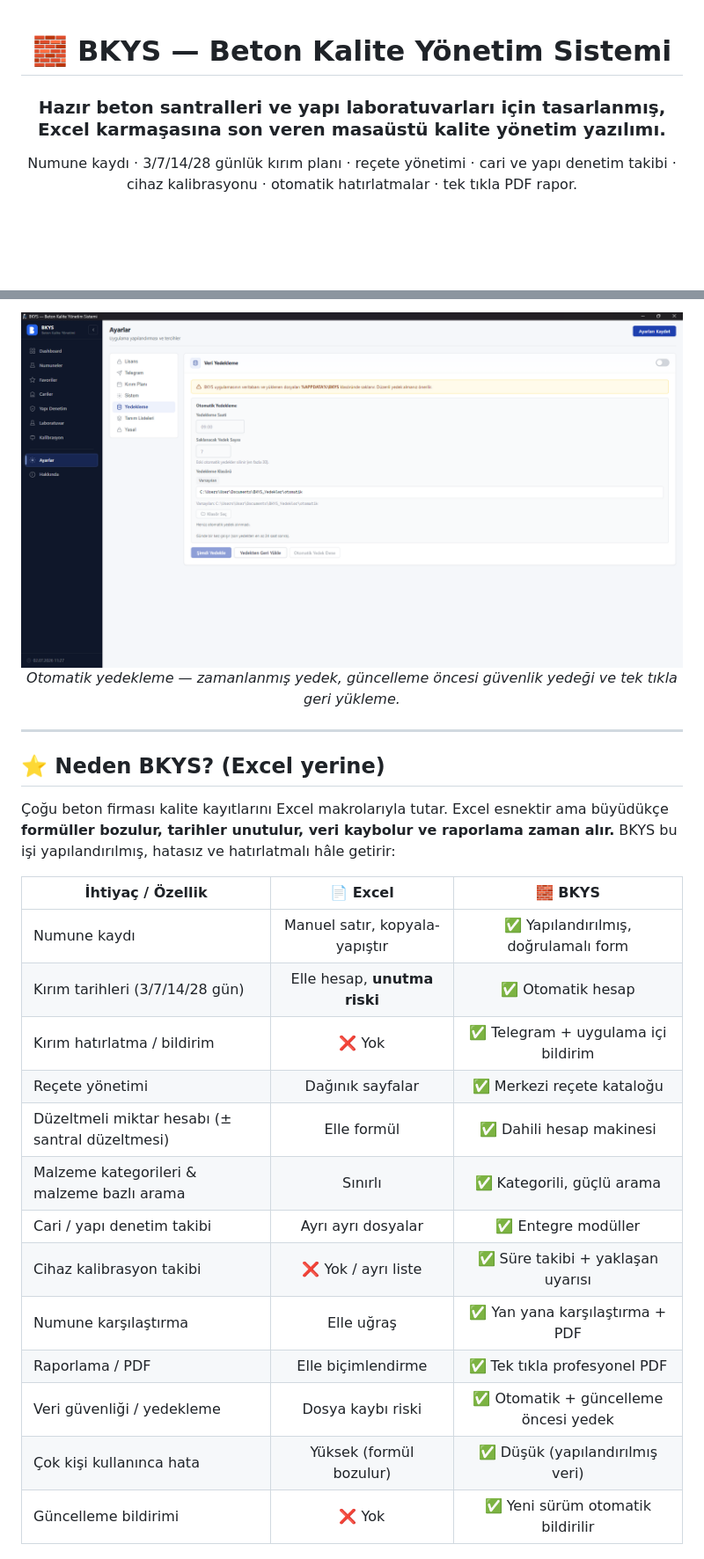
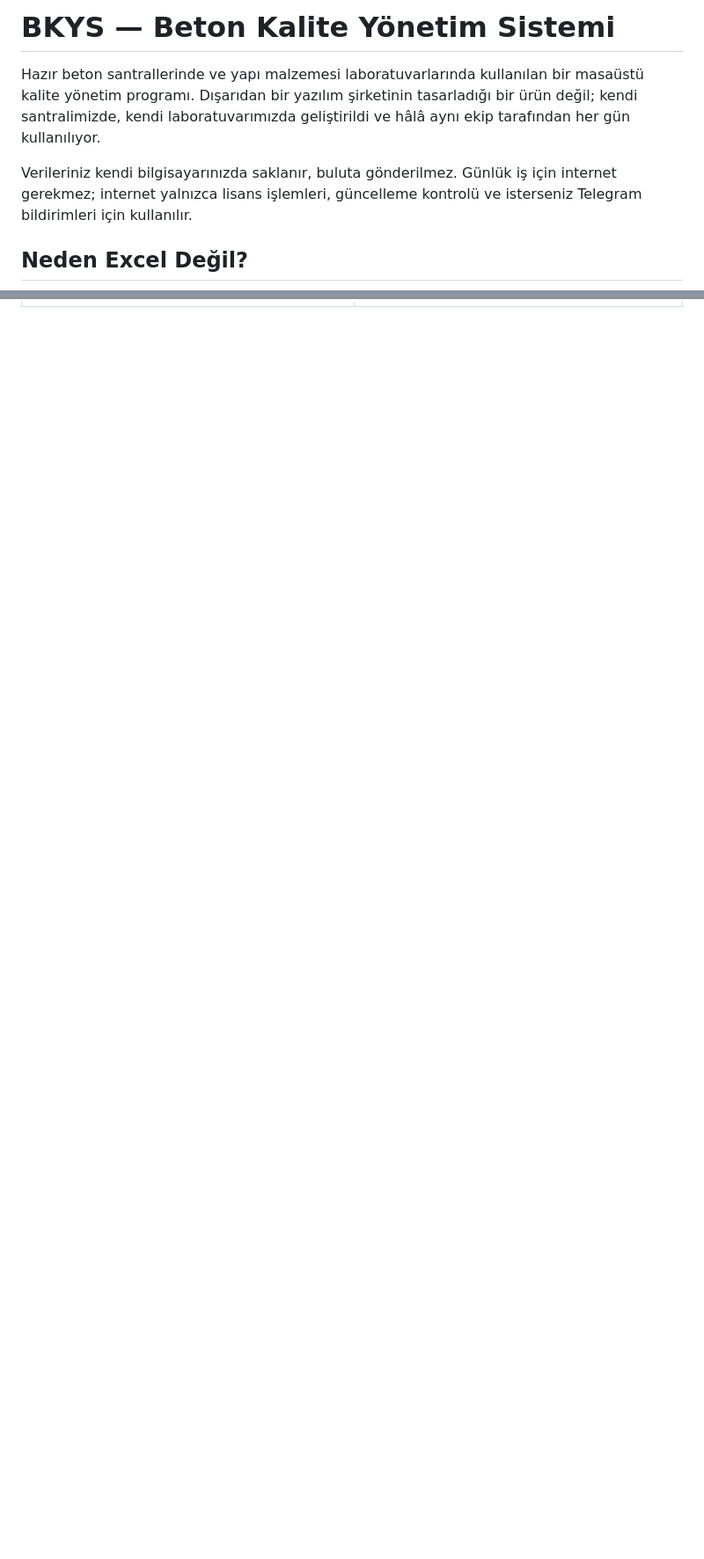
Before and after one commit to farklibeyinler/BKYS-SETUP, a Markdown page: README.md, 2 parts joined by grey strips. Shown at 88% size. Rendered like a GitHub page; blank space fills up the shorter version.

```diff
--- a/README.md
+++ b/README.md
@@ -1,8 +1,8 @@
-<div align="center">
+# BKYS — Beton Kalite Yönetim Sistemi
 
-# 🧱 BKYS — Beton Kalite Yönetim Sistemi
+Hazır beton santrallerinde ve yapı malzemesi laboratuvarlarında kullanılan bir masaüstü kalite yönetim programı. Dışarıdan bir yazılım şirketinin tasarladığı bir ürün değil; kendi santralimizde, kendi laboratuvarımızda geliştirildi ve hâlâ aynı ekip tarafından her gün kullanılıyor.
 
-### Hazır beton santralleri ve yapı laboratuvarları için tasarlanmış, Excel karmaşasına son veren masaüstü kalite yönetim yazılımı.
+Verileriniz kendi bilgisayarınızda saklanır, buluta gönderilmez. Günlük iş için internet gerekmez; internet yalnızca lisans işlemleri, güncelleme kontrolü ve isterseniz Telegram bildirimleri için kullanılır.
 
-Numune kaydı · 3/7/14/28 günlük kırım planı · reçete yönetimi · cari ve yapı denetim takibi · cihaz kalibrasyonu · otomatik hatırlatmalar · tek tıkla PDF rapor.
+## Neden Excel Değil?
 
@@ -56,31 +52 @@ Verileriniz **kendi bilgisayarınızda** (yerel veritabanı) saklanır — bulut
 
-<div align="center">
-
-<img src="docs/screenshots/08-otomatik-yedekleme.png" alt="BKYS otomatik veri yedekleme — zamanlanmış yedek ve tek tıkla geri yükleme" width="850">
-
-<em>Otomatik yedekleme — zamanlanmış yedek, güncelleme öncesi güvenlik yedeği ve tek tıkla geri yükleme.</em>
-
-</div>
-
----
-
-## ⭐ Neden BKYS? (Excel yerine)
-
-Çoğu beton firması kalite kayıtlarını Excel makrolarıyla tutar. Excel esnektir ama büyüdükçe **formüller bozulur, tarihler unutulur, veri kaybolur ve raporlama zaman alır.** BKYS bu işi yapılandırılmış, hatasız ve hatırlatmalı hâle getirir:
-
-| İhtiyaç / Özellik | 📄 Excel | 🧱 BKYS |
-|---|:---:|:---:|
-| Numune kaydı | Manuel satır, kopyala-yapıştır | ✅ Yapılandırılmış, doğrulamalı form |
-| Kırım tarihleri (3/7/14/28 gün) | Elle hesap, **unutma riski** | ✅ Otomatik hesap |
-| Kırım hatırlatma / bildirim | ❌ Yok | ✅ Telegram + uygulama içi bildirim |
-| Reçete yönetimi | Dağınık sayfalar | ✅ Merkezi reçete kataloğu |
-| Düzeltmeli miktar hesabı (± santral düzeltmesi) | Elle formül | ✅ Dahili hesap makinesi |
-| Malzeme kategorileri & malzeme bazlı arama | Sınırlı | ✅ Kategorili, güçlü arama |
-| Cari / yapı denetim takibi | Ayrı ayrı dosyalar | ✅ Entegre modüller |
-| Cihaz kalibrasyon takibi | ❌ Yok / ayrı liste | ✅ Süre takibi + yaklaşan uyarısı |
-| Numune karşılaştırma | Elle uğraş | ✅ Yan yana karşılaştırma + PDF |
-| Raporlama / PDF | Elle biçimlendirme | ✅ Tek tıkla profesyonel PDF |
-| Veri güvenliği / yedekleme | Dosya kaybı riski | ✅ Otomatik + güncelleme öncesi yedek |
-| Çok kişi kullanınca hata | Yüksek (formül bozulur) | ✅ Düşük (yapılandırılmış veri) |
-| Güncelleme bildirimi | ❌ Yok | ✅ Yeni sürüm otomatik bildirilir |
-
```
Also changed, not shown: other parts of README.md (+54 -96 lines).
